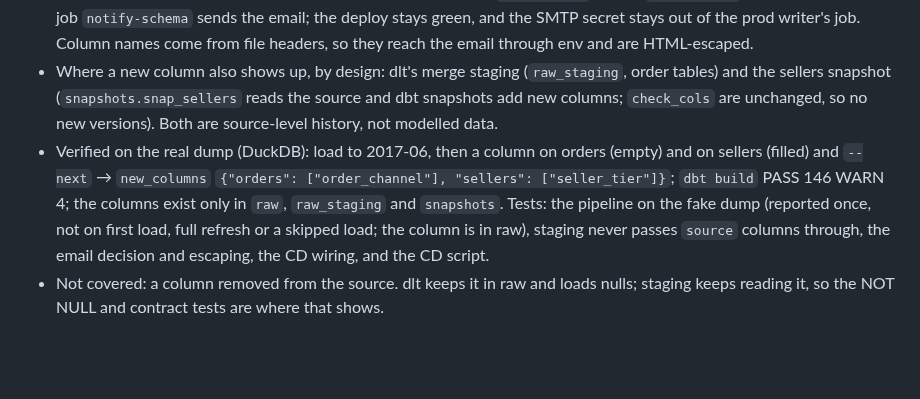
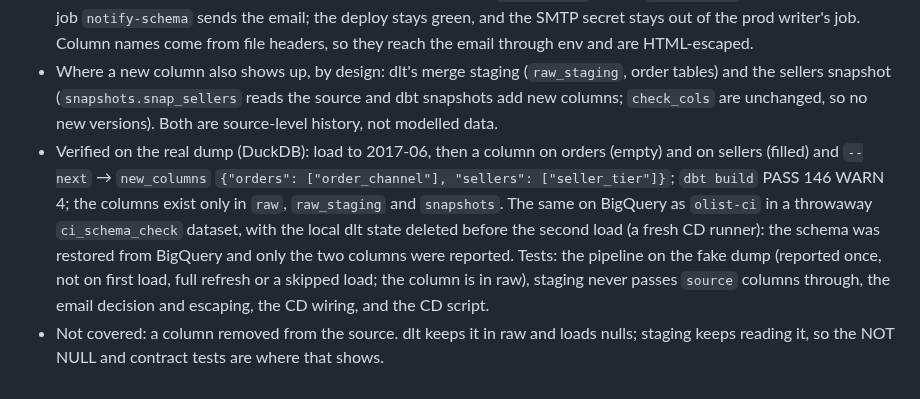
Before and after one commit to ShuCiG/olist-analytics-dbt, a Markdown page: docs/DECISIONS.md, the part around the change. Drawn GitHub-style; blank space fills up the shorter version.

Commit message:
docs: BigQuery check of the schema-change report in D61
Co-Authored-By: Claude Opus 5.5 <noreply@anthropic.com>

```diff
--- a/docs/DECISIONS.md
+++ b/docs/DECISIONS.md
@@ -442,5 +442,5 @@ Question: the DAGs ran, but what happens when new data arrives? Olist never gets
 - The signal before was Elementary `schema_changes` (warn) on the sources: a "1 dbt warning" line in the Airflow OK email, nothing in CD (warn doesn't fail), and nothing in PR CI (fresh DuckDB, no previous run). Now the load itself reports the change: `pipeline.py` reads each load package's schema update (what the load changed in dlt's schema; on a fresh runner the schema is restored from the destination first) and prints `new_columns` (table → columns) in the feed status. A table the load created (first load, `--full-refresh`) is not a change, nor are dlt's own tables and columns. A skipped load (nothing new, D49) reports nothing.
 - A SCHEMA email (`alerting/schema_changes.py`, one layout for both senders) lists each column as `raw.<table>.<column>` with the next steps: ask the source owner, add it to the input contract, add it to staging in a PR if needed. Airflow: task `schema_report` right after `dlt_ingest`, beside the dbt branch, so a dbt failure or a skipped dbt run doesn't hold it back; it is the one email besides the per-run report. CD: `deploy-prod` passes `new_columns` as a job output, and job `notify-schema` sends the email; the deploy stays green, and the SMTP secret stays out of the prod writer's job. Column names come from file headers, so they reach the email through env and are HTML-escaped.
 - Where a new column also shows up, by design: dlt's merge staging (`raw_staging`, order tables) and the sellers snapshot (`snapshots.snap_sellers` reads the source and dbt snapshots add new columns; `check_cols` are unchanged, so no new versions). Both are source-level history, not modelled data.
-- Verified on the real dump (DuckDB): load to 2017-06, then a column on orders (empty) and on sellers (filled) and `--next` → `new_columns` `{"orders": ["order_channel"], "sellers": ["seller_tier"]}`; `dbt build` PASS 146 WARN 4; the columns exist only in `raw`, `raw_staging` and `snapshots`. Tests: the pipeline on the fake dump (reported once, not on first load, full refresh or a skipped load; the column is in raw), staging never passes `source` columns through, the email decision and escaping, the CD wiring, and the CD script.
+- Verified on the real dump (DuckDB): load to 2017-06, then a column on orders (empty) and on sellers (filled) and `--next` → `new_columns` `{"orders": ["order_channel"], "sellers": ["seller_tier"]}`; `dbt build` PASS 146 WARN 4; the columns exist only in `raw`, `raw_staging` and `snapshots`. The same on BigQuery as `olist-ci` in a throwaway `ci_schema_check` dataset, with the local dlt state deleted before the second load (a fresh CD runner): the schema was restored from BigQuery and only the two columns were reported. Tests: the pipeline on the fake dump (reported once, not on first load, full refresh or a skipped load; the column is in raw), staging never passes `source` columns through, the email decision and escaping, the CD wiring, and the CD script.
 - Not covered: a column removed from the source. dlt keeps it in raw and loads nulls; staging keeps reading it, so the NOT NULL and contract tests are where that shows.
```
